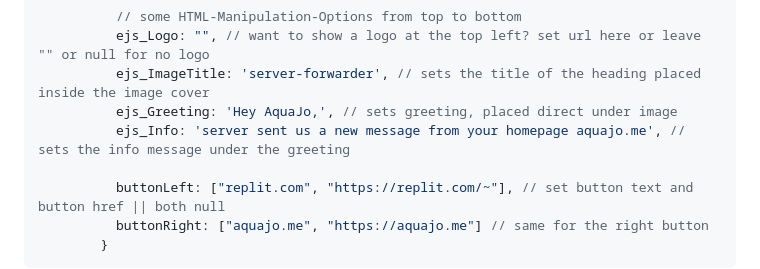
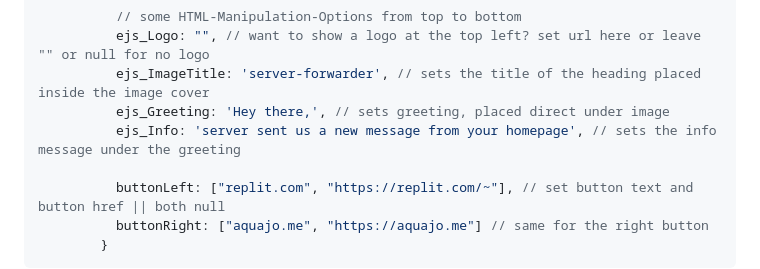
Before and after one commit to AquaJo/aquaMailer, a Markdown page: README.md, the part around the change. Drawn GitHub-style; folded sections open.

```diff
--- a/README.md
+++ b/README.md
@@ -253,8 +253,8 @@ receiverHTML: {
           // some HTML-Manipulation-Options from top to bottom
           ejs_Logo: "", // want to show a logo at the top left? set url here or leave "" or null for no logo
           ejs_ImageTitle: 'server-forwarder', // sets the title of the heading placed inside the image cover
-          ejs_Greeting: 'Hey AquaJo,', // sets greeting, placed direct under image
-          ejs_Info: 'server sent us a new message from your homepage aquajo.me', // sets the info message under the greeting
+          ejs_Greeting: 'Hey there,', // sets greeting, placed direct under image
+          ejs_Info: 'server sent us a new message from your homepage', // sets the info message under the greeting
 
           buttonLeft: ["replit.com", "https://replit.com/~"], // set button text and button href || both null
           buttonRight: ["aquajo.me", "https://aquajo.me"] // same for the right button
```
